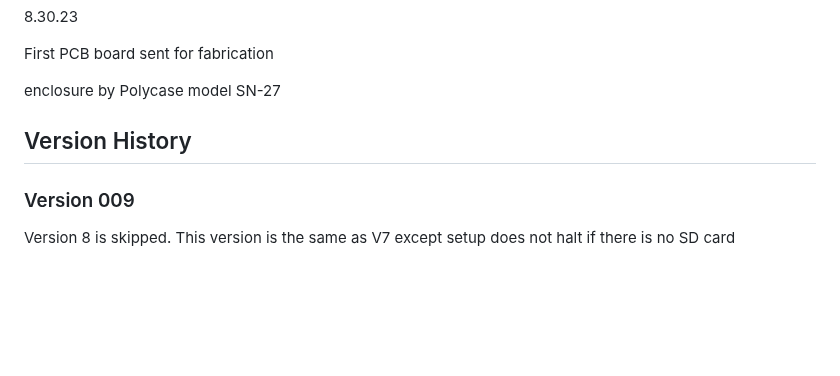
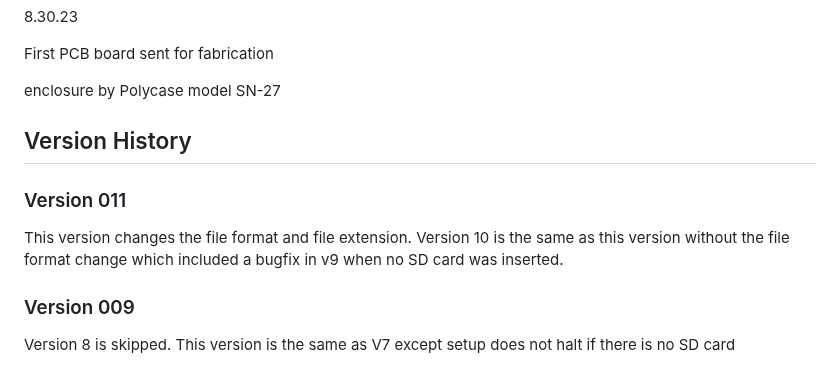
Before and after one commit to MyRaceData/TRAKBOX, a Markdown page: README.md, the part around the change. Drawn GitHub-style; blank space fills up the shorter version.

```diff
--- a/README.md
+++ b/README.md
@@ -100,6 +100,9 @@ First PCB board sent for fabrication
 enclosure by Polycase model SN-27
 
 ## Version History
+### Version 011
+This version changes the file format and file extension. Version 10 is the same as this version without the file format change which included a bugfix
+in v9 when no SD card was inserted.
 ### Version 009
 Version 8 is skipped. This version is the same as V7 except setup does not halt if there is no SD card
 ### Version 007
```
